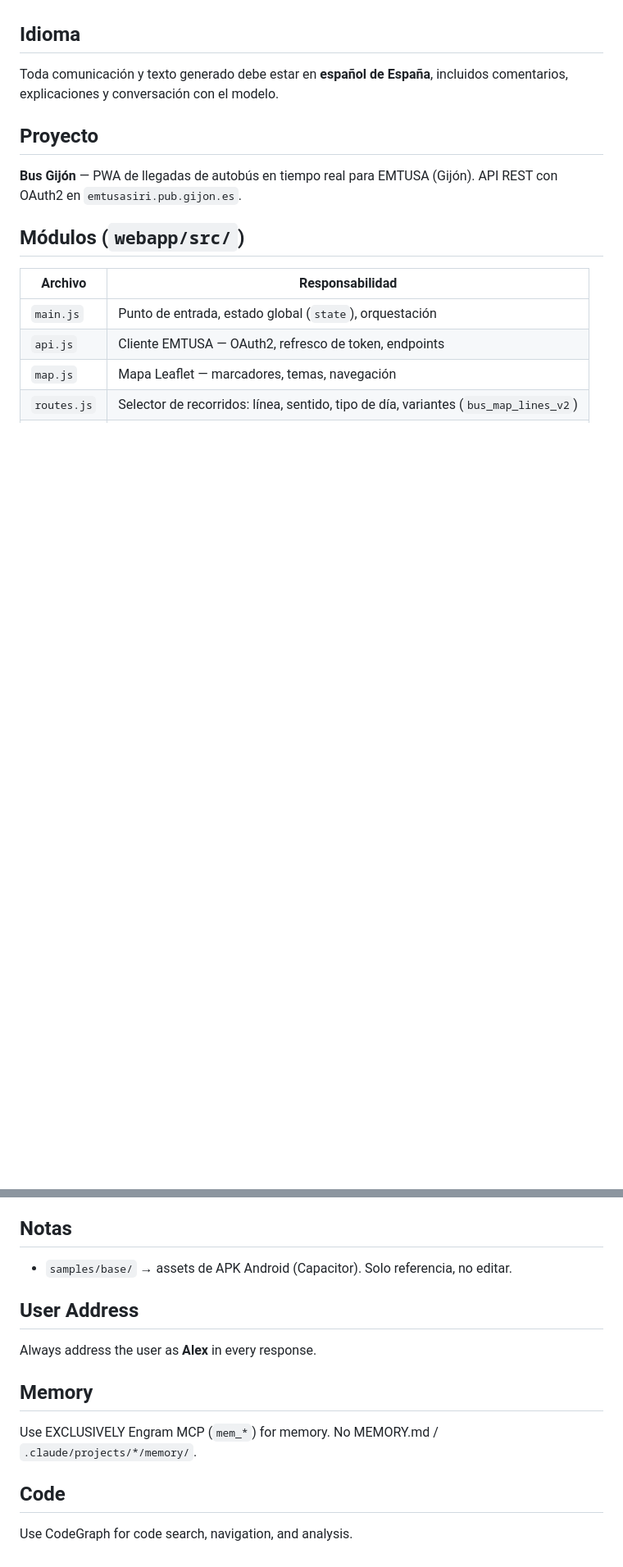
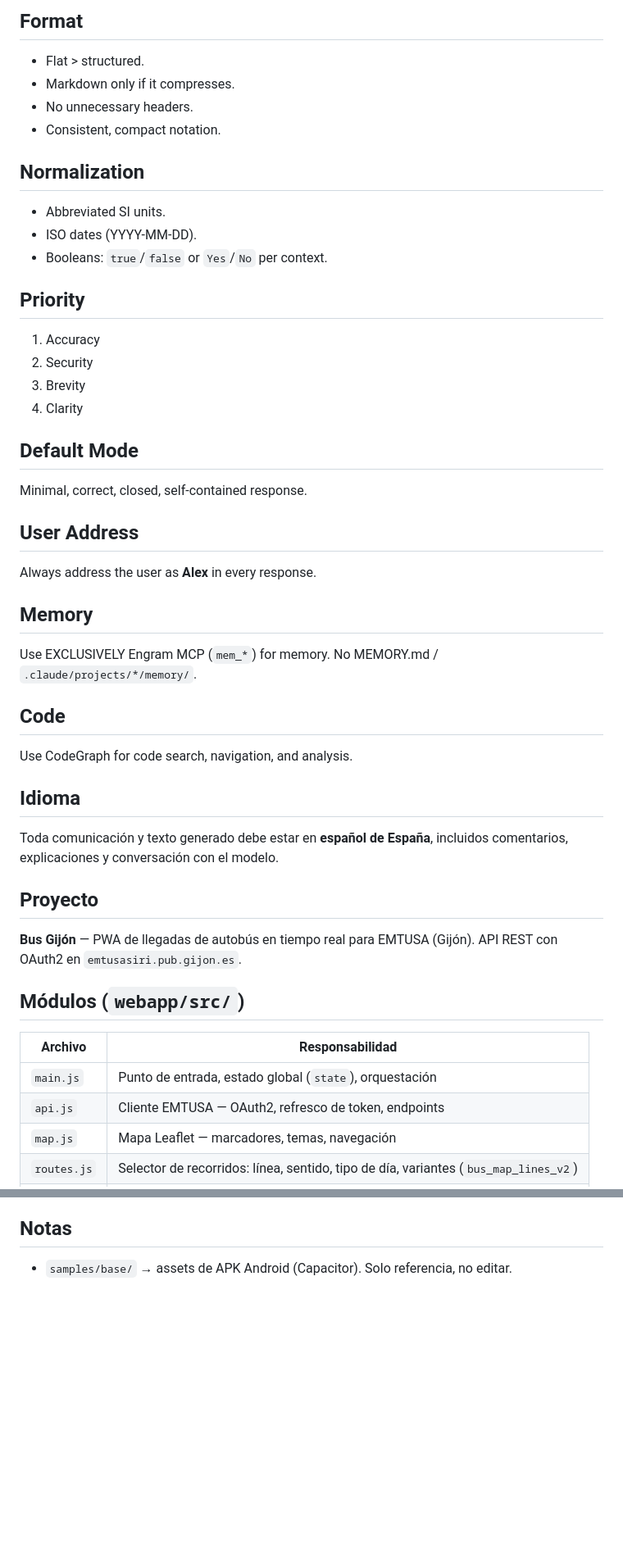
Before and after one commit to ACubero/busgijon, a Markdown page: CLAUDE.md, 2 parts joined by grey strips. Shown at 82% size. GitHub-like rendering; blank space fills up the shorter version.

Commit message:
docs: CLAUDE.md basado en plantilla base + reglas del proyecto
Co-Authored-By: Claude Opus 5.5 <noreply@anthropic.com>

```diff
--- a/CLAUDE.md
+++ b/CLAUDE.md
@@ -5,7 +64,34 @@ No seas verboso.
+## Format
+- Flat > structured.
+- Markdown only if it compresses.
+- No unnecessary headers.
+- Consistent, compact notation.
+
+## Normalization
+- Abbreviated SI units.
+- ISO dates (YYYY-MM-DD).
+- Booleans: `true`/`false` or `Yes`/`No` per context.
+
+## Priority
+1. Accuracy
+2. Security
+3. Brevity
+4. Clarity
+
+## Default Mode
+Minimal, correct, closed, self-contained response.
+
+## User Address
+Always address the user as **Alex** in every response.
+
+## Memory
+Use EXCLUSIVELY Engram MCP (`mem_*`) for memory. No MEMORY.md / `.claude/projects/*/memory/`.
+
+## Code
+Use CodeGraph for code search, navigation, and analysis.
+
 ## Idioma
 Toda comunicación y texto generado debe estar en **español de España**, incluidos comentarios, explicaciones y conversación con el modelo.
-
-
 
 ## Proyecto
 **Bus Gijón** — PWA de llegadas de autobús en tiempo real para EMTUSA (Gijón). API REST con OAuth2 en `emtusasiri.pub.gijon.es`.
@@ -85,13 +171,3 @@ Skills en `.claude/commands/` — invocar con `/nombre`:
 
 ## Notas
 - `samples/base/` → assets de APK Android (Capacitor). Solo referencia, no editar.
-
-
-## User Address
-Always address the user as **Alex** in every response.
-
-## Memory
-Use EXCLUSIVELY Engram MCP (`mem_*`) for memory. No MEMORY.md / `.claude/projects/*/memory/`.
-
-## Code
-Use CodeGraph for code search, navigation, and analysis.
```
Also changed, not shown: other parts of CLAUDE.md (+59 -0 lines).
